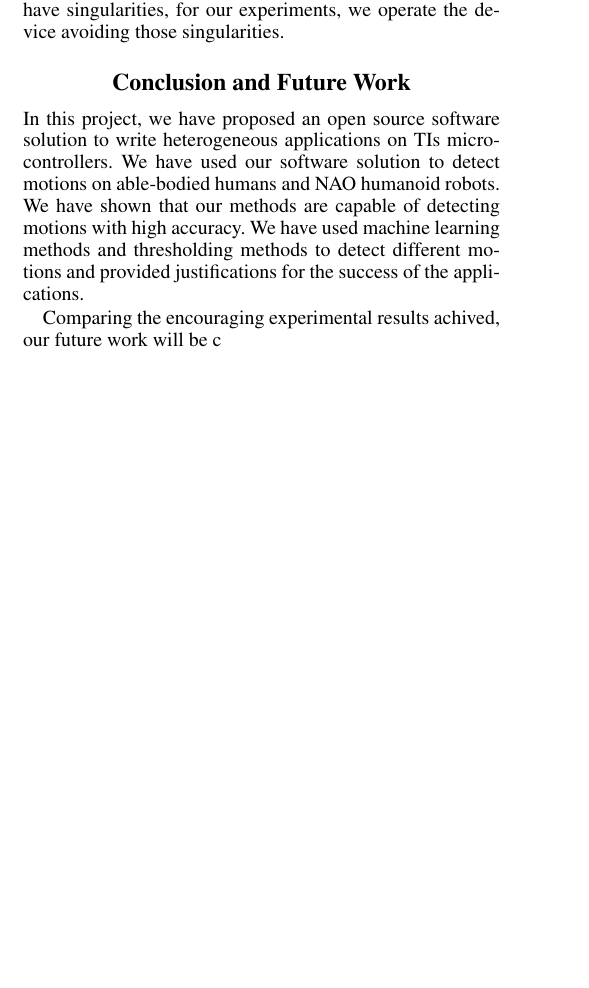
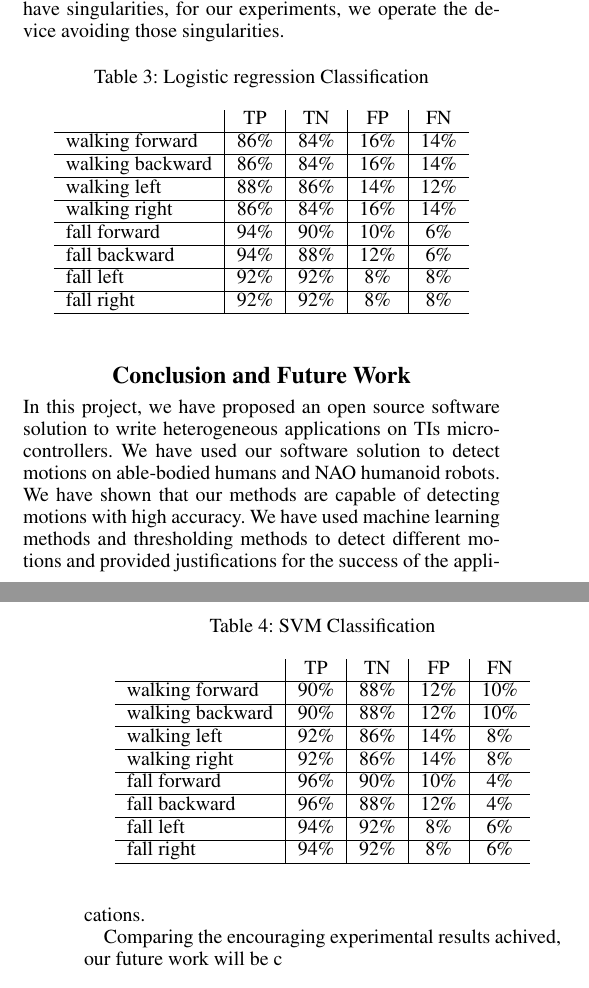
Before and after one commit to samindaa/csc_688_2014_doc, a LaTeX paper (aaai_main.tex): part of one column of page 4 of 5 before the commit and two parts of the columns of pages 4 and 5 of 5 after it, the two joined at a grey line, cut so that both start at the same text, the shorter picture padded with empty space. Compiled offline with pdfLaTeX.

Commit message:
added robot learning tables

```diff
--- a/aaai_main.tex
+++ b/aaai_main.tex
@@ -471,6 +401,40 @@ for our experiments, we operate the device avoiding those singularities.
 
 
 
+\begin{table}[!ht]
+\caption{Logistic regression Classification}
+	\label{tab:robot-logistic-class}
+	\centering
+		\begin{tabular} {l |c |c |c|c}
+			&TP  &	TN  &	FP &	FN \\ \hline
+			walking forward	& 86\%	& 84\%	& 16\%	& 14\% \\ \hline
+			walking backward	& 86\%	& 84\%	& 16\%	& 14\% \\ \hline
+			walking left	& 88\%	& 86\%	& 14\%	& 12\% \\ \hline
+			walking right	& 86\%	& 84\%	& 16\%	& 14\% \\ \hline
+			fall forward	& 94\%	& 90\%	& 10\%	& 6\%	 \\ \hline
+			fall backward	& 94\%	& 88\%	& 12\%	& 6\%	 \\ \hline
+			fall left	& 92\%	& 92\%	& 8\%	& 8\%	 \\ \hline
+			fall right	& 92\%	& 92\%	& 8\%	& 8\%	 \\ \hline
+		\end{tabular}
+\end{table}
+
+
+\begin{table}[!ht]
+\caption{SVM Classification}
+	\label{tab:robot-svm-class}
+	\centering
+		\begin{tabular} {l |c |c |c|c}
+			&TP  &	TN  &	FP &	FN \\ \hline
+			walking forward	& 90\%	& 88\%	& 12\%	& 10\% \\ \hline
+			walking backward	& 90\%	& 88\%	& 12\%	& 10\% \\ \hline
+			walking left	& 92\%	& 86\%	& 14\%	& 8\% \\ \hline
+			walking right	& 92\%	& 86\%	& 14\%	& 8\% \\ \hline
+			fall forward	& 96\%	& 90\%	& 10\%	& 4\%	 \\ \hline
+			fall backward	& 96\%	& 88\%	& 12\%	& 4\%	 \\ \hline
+			fall left	& 94\%	& 92\%	& 8\%	& 6\%	 \\ \hline
+			fall right	& 94\%	& 92\%	& 8\%	& 6\%	 \\ \hline
+		\end{tabular}
+\end{table}
 \section{Conclusion and Future Work}
 
 In this project, we have proposed an open source software solution to write heterogeneous
```
Also changed, not shown: aaai_main.tex (98 more changed lines).
